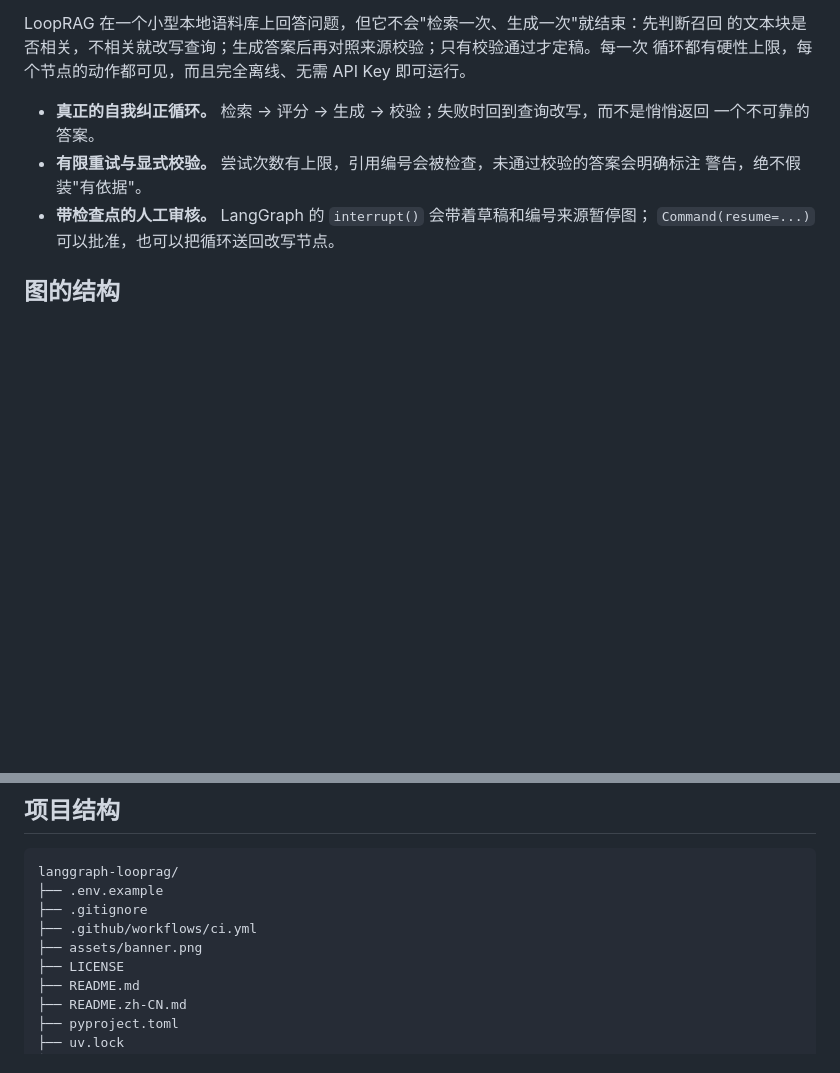
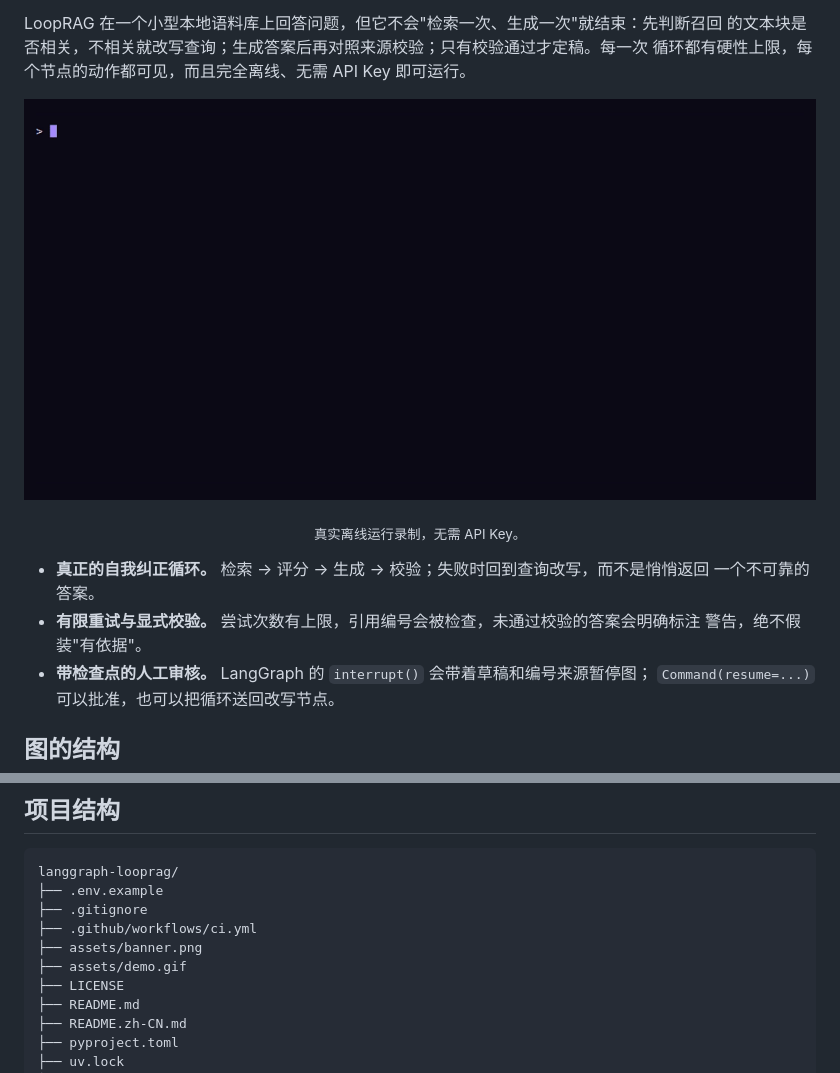
Before and after one commit to jmlistening/langgraph-looprag, a Markdown page: README.zh-CN.md, 2 parts joined by grey strips. GitHub-like rendering; pictures changed too: assets/demo.gif (added); blank space fills up the shorter version.

```diff
--- a/README.zh-CN.md
+++ b/README.zh-CN.md
@@ -17,6 +17,12 @@
 LoopRAG 在一个小型本地语料库上回答问题，但它不会"检索一次、生成一次"就结束：先判断召回
 的文本块是否相关，不相关就改写查询；生成答案后再对照来源校验；只有校验通过才定稿。每一次
 循环都有硬性上限，每个节点的动作都可见，而且完全离线、无需 API Key 即可运行。
+
+<p align="center">
+  <img src="assets/demo.gif" alt="终端实录：检索、评分、生成、校验、定稿依次执行，输出带引用的答案与来源评分。" width="100%">
+</p>
+
+<p align="center"><sub>真实离线运行录制，无需 API Key。</sub></p>
 
 - **真正的自我纠正循环。** 检索 → 评分 → 生成 → 校验；失败时回到查询改写，而不是悄悄返回
   一个不可靠的答案。
@@ -326,6 +332,7 @@ langgraph-looprag/
 ├── .gitignore
 ├── .github/workflows/ci.yml
 ├── assets/banner.png
+├── assets/demo.gif
 ├── LICENSE
 ├── README.md
 ├── README.zh-CN.md
```
Also changed, not shown: README.md (+7 -0 lines).
